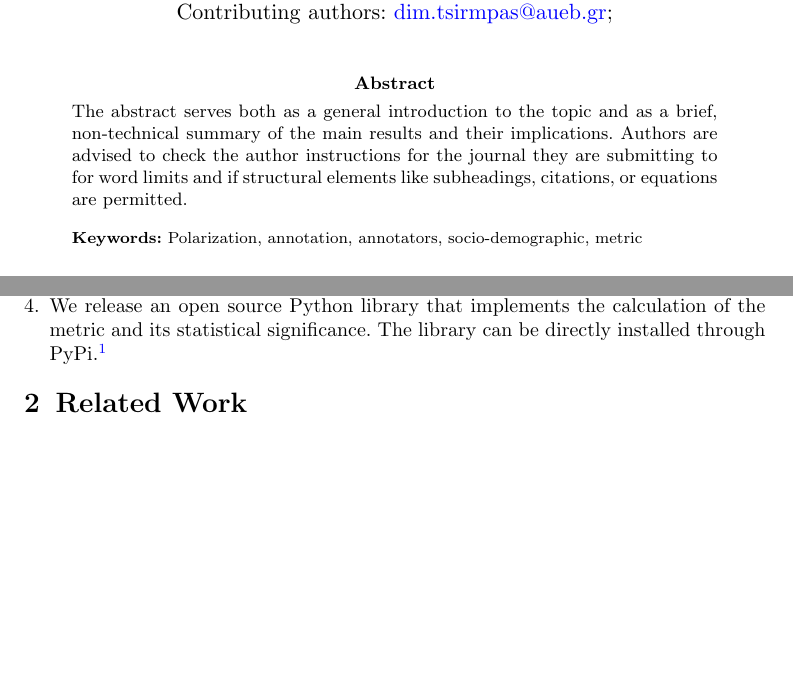
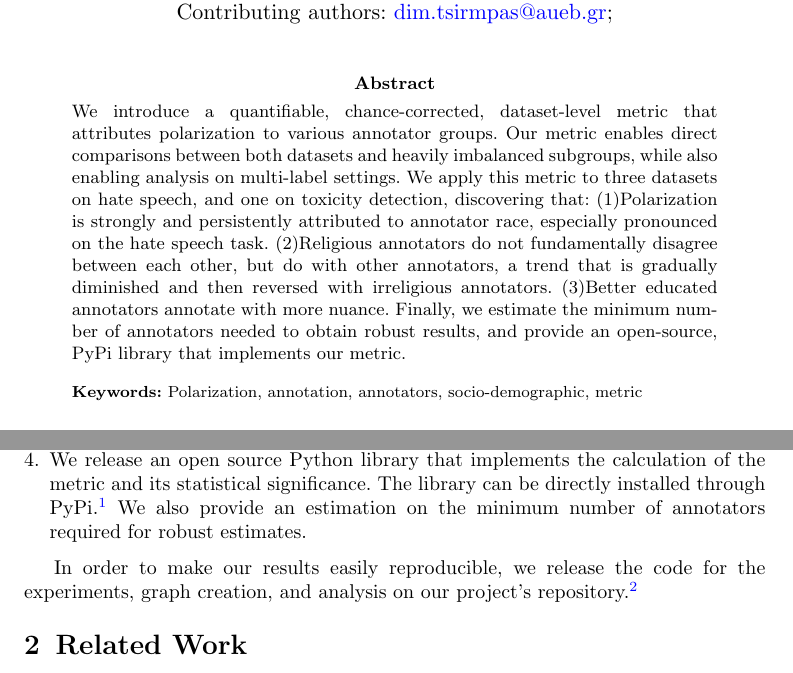
Before and after one commit to dimits-ts/aposteriori-unimodality, a LaTeX paper (manuscript/main.tex): two parts of pages 1 and 3 of 21, joined at a grey line, cut so that both start at the same text, the shorter picture padded with empty space. Compiled offline with pdfLaTeX; a missing bibliography style is replaced by a similar one.

Commit message:
add abstract and add mentions to intro

```diff
--- a/manuscript/main.tex
+++ b/manuscript/main.tex
@@ -143,7 +143,7 @@
 %% Sample for unstructured abstract %%
 %%==================================%%
 
-\abstract{The abstract serves both as a general introduction to the topic and as a brief, non-technical summary of the main results and their implications. Authors are advised to check the author instructions for the journal they are submitting to for word limits and if structural elements like subheadings, citations, or equations are permitted.}
+\abstract{We introduce a quantifiable, chance-corrected, dataset-level metric that attributes polarization to various annotator groups. Our metric enables direct comparisons between both datasets and heavily imbalanced  subgroups, while also enabling analysis on multi-label settings. We apply this metric to three datasets on hate speech, and one on toxicity detection, discovering that: (1)Polarization is strongly and persistently attributed to annotator race, especially pronounced on the hate speech task. (2)Religious annotators do not fundamentally disagree between each other, but do with other annotators, a trend that is gradually diminished and then reversed with irreligious annotators. (3)Better educated annotators annotate with more nuance. Finally, we estimate the minimum number of annotators needed to obtain robust results, and provide an open-source, PyPi library that implements our metric.}
 
 \keywords{Polarization, annotation, annotators, socio-demographic, metric}
 
@@ -173,10 +173,10 @@ We instead propose the \emph{Apunim (``Aposteriori Unimodality'') metric}, which
 
 	\item We apply our metric to four \ac{nlp} datasets focused on Toxicity and Hate Speech detection. We find that annotator race/ethnicity contributes to polarization across all datasets, but more so on Hate Speech tasks. We also discover that educated annotators are generally more nuanced, and that in some cases, polarization is either concentrated around similar clusters of groups (e.g., age and education) or that annotators become more polarized the more extreme their opinions become (e.g., religion).
 
-	\item We release an open source Python library that implements the calculation of the metric and its statistical significance. The library can be directly installed through PyPi.\footnote{Library: \url{https://pypi.org/project/apunim/} Documentation: \url{https://dimits-ts.github.io/apunim/} }
+	\item We release an open source Python library that implements the calculation of the metric and its statistical significance. The library can be directly installed through PyPi.\footnote{Library: \url{https://pypi.org/project/apunim} Documentation: \url{https://dimits-ts.github.io/apunim} } We also provide an estimation on the minimum number of annotators required for robust estimates.
 \end{enumerate}
-%TODO: Multilabel?
 
+In order to make our results easily reproducible, we release the code for the experiments, graph creation, and analysis on our project's repository.\footnote{Replication code: \url{https://github.com/dimits-ts/aposteriori-unimodality}}
 
 \section{Related Work}
 \label{sec:related}
```
Also changed, not shown: manuscript/main.tex (4 more changed lines).
